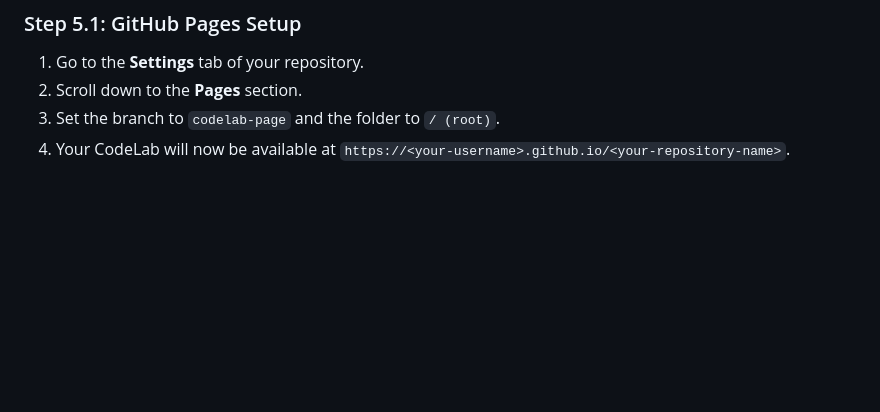
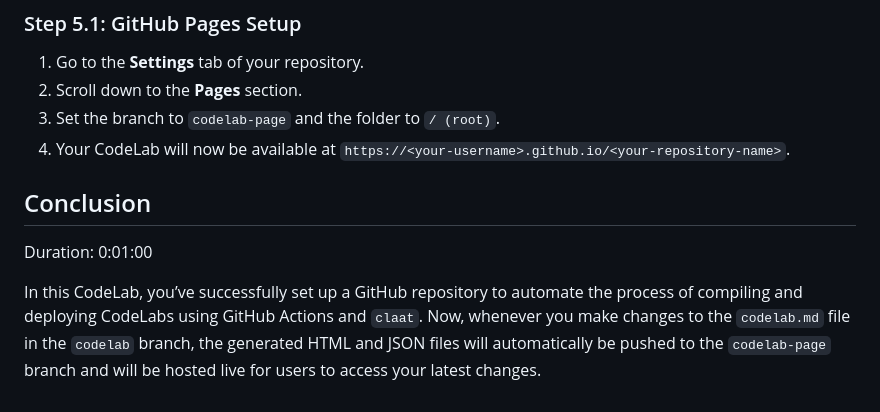
Before and after one commit to nischalon10/codelabtesting, a Markdown page: codelab.md, the part around the change. GitHub-like rendering; blank space fills up the shorter version.

```diff
--- a/codelab.md
+++ b/codelab.md
@@ -179,3 +179,8 @@ Once the files are generated and pushed to the `codelab-page` branch, you can ho
 2. Scroll down to the **Pages** section.
 3. Set the branch to `codelab-page` and the folder to `/ (root)`.
 4. Your CodeLab will now be available at `https://<your-username>.github.io/<your-repository-name>`.
+
+## Conclusion
+Duration: 0:01:00
+
+In this CodeLab, you’ve successfully set up a GitHub repository to automate the process of compiling and deploying CodeLabs using GitHub Actions and `claat`. Now, whenever you make changes to the `codelab.md` file in the `codelab` branch, the generated HTML and JSON files will automatically be pushed to the `codelab-page` branch and will be hosted live for users to access your latest changes.
```
